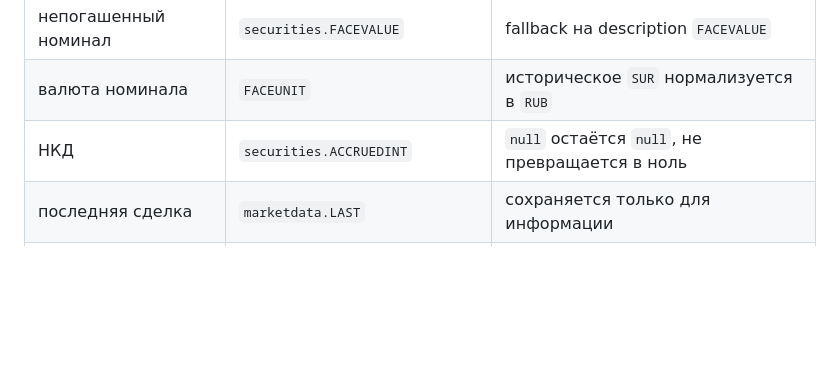
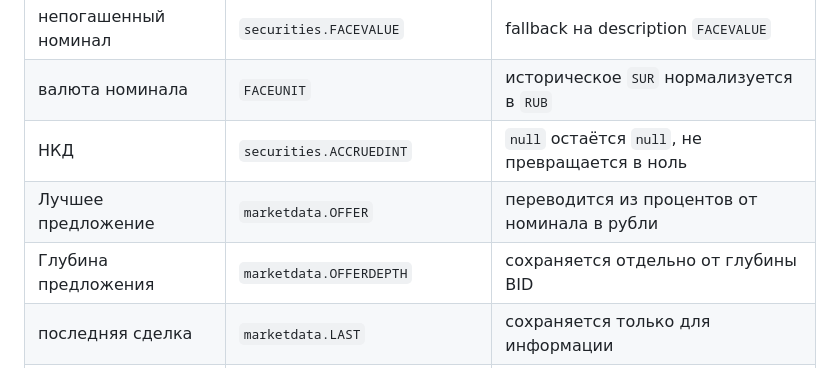
Before and after one commit to fazzilka/bond_trading, a Markdown page: docs/moex-data.md, the part around the change. Rendered like a GitHub page; blank space fills up the shorter version.

Commit message:
docs(moex): document offer market fields

```diff
--- a/docs/moex-data.md
+++ b/docs/moex-data.md
@@ -72,6 +72,8 @@ curl 'https://iss.moex.com/iss/securities.json?q=RU000A107SX3'
 | непогашенный номинал | `securities.FACEVALUE` | fallback на description `FACEVALUE` |
 | валюта номинала | `FACEUNIT` | историческое `SUR` нормализуется в `RUB` |
 | НКД | `securities.ACCRUEDINT` | `null` остаётся `null`, не превращается в ноль |
+| Лучшее предложение | `marketdata.OFFER` | переводится из процентов от номинала в рубли |
+| Глубина предложения | `marketdata.OFFERDEPTH` | сохраняется отдельно от глубины BID |
 | последняя сделка | `marketdata.LAST` | сохраняется только для информации |
 | рыночное время | `marketdata.SYSTIME` | локальное московское время переводится в UTC |
 | delayed | нет надёжного публичного флага | сохраняется `unknown` |
```
